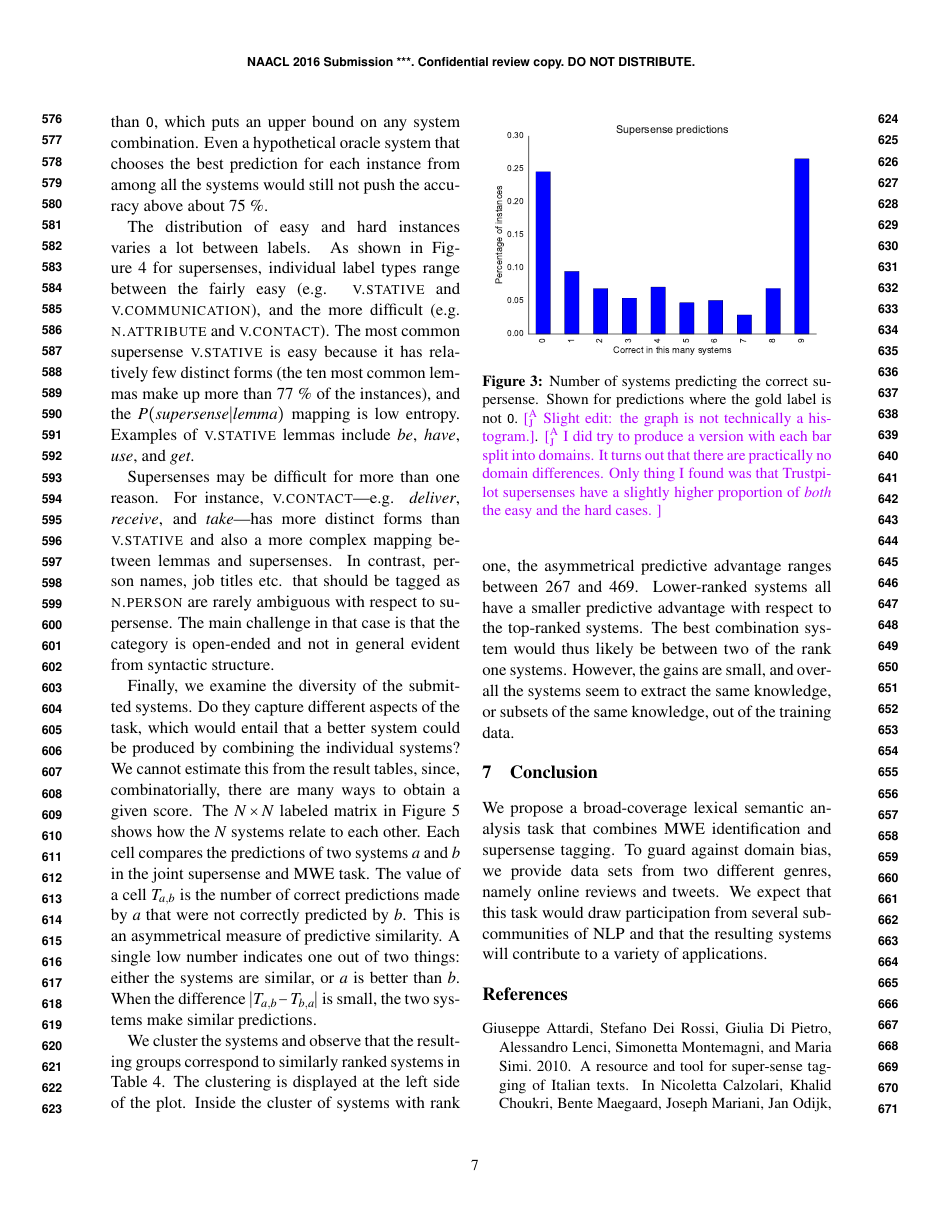
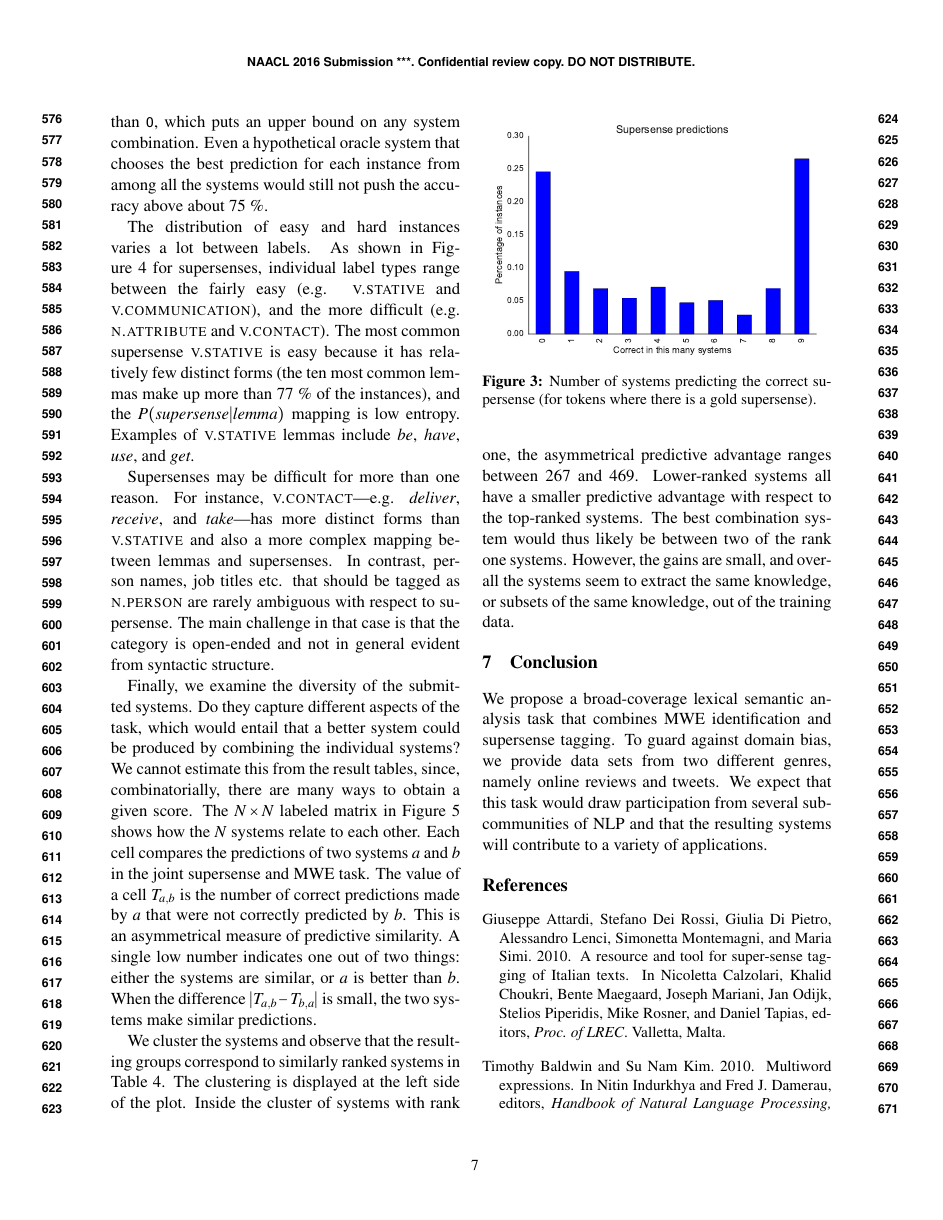
Before and after one commit to dimsum16/dimsum-task-paper, a LaTeX paper (dimsum16.tex): page 7 of 12. Compiled offline with pdfLaTeX.

Commit message:
caption tweak

```diff
--- a/dimsum16.tex
+++ b/dimsum16.tex
@@ -1049,7 +1049,9 @@ We cluster the systems and observe that the resulting groups correspond to simil
 %	\resizebox{ \columnwidth }{!}{
 		\includegraphics[width=8.5cm]{figs/supersense_predictions.pdf}
 %	}
-	\caption{Number of systems predicting the correct supersense. Shown for predictions where the gold label is not \texttt{O}. \aj{Slight edit: the graph is not technically a histogram.}. \aj{I did try to produce a version with each bar split into domains. It turns out that there are practically no domain differences. Only thing I found was that Trustpilot supersenses have a slightly higher proportion of \emph{both} the easy and the hard cases. }}
+	\caption{Number of systems predicting the correct supersense (for tokens where there is a gold supersense).
+%\aj{Slight edit: the graph is not technically a histogram.}. \aj{I did try to produce a version with each bar split into domains. It turns out that there are practically no domain differences. Only thing I found was that Trustpilot supersenses have a slightly higher proportion of \emph{both} the easy and the hard cases. }
+}
 	\label{fig:supersense-predictions}
 \end{figure}
 
```
